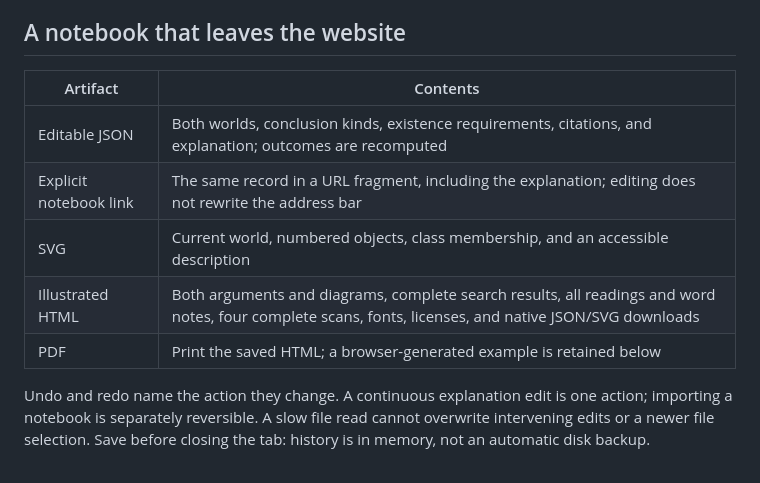
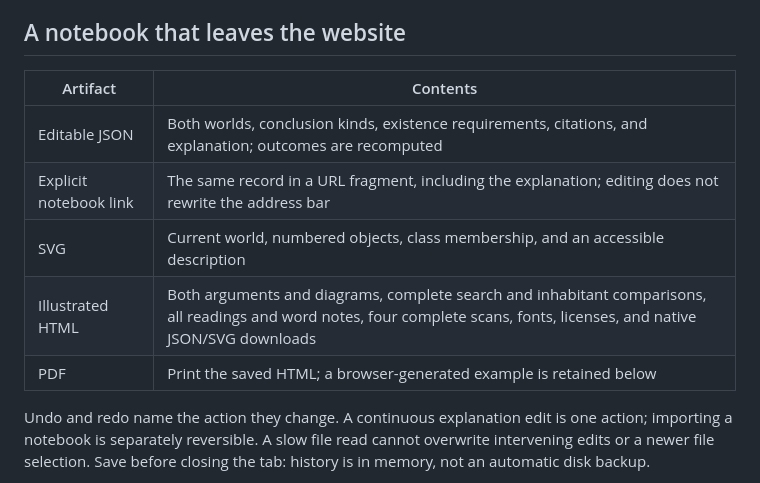
Before and after one commit to antonsoo/horos, a Markdown page: README.md, the part around one of its changes. GitHub-like rendering.

```diff
--- a/README.md
+++ b/README.md
@@ -128,13 +164,13 @@ a late response cannot replace the selected page.
 
 ## A notebook that leaves the website
 
-| Artifact               | Contents                                                                                                                                               |
-| ---------------------- | ------------------------------------------------------------------------------------------------------------------------------------------------------ |
-| Editable JSON          | Both worlds, conclusion kinds, existence requirements, citations, and explanation; outcomes are recomputed                                             |
-| Explicit notebook link | The same record in a URL fragment, including the explanation; editing does not rewrite the address bar                                                 |
-| SVG                    | Current world, numbered objects, class membership, and an accessible description                                                                       |
-| Illustrated HTML       | Both arguments and diagrams, complete search results, all readings and word notes, four complete scans, fonts, licenses, and native JSON/SVG downloads |
-| PDF                    | Print the saved HTML; a browser-generated example is retained below                                                                                    |
+| Artifact               | Contents                                                                                                                                                                  |
+| ---------------------- | ------------------------------------------------------------------------------------------------------------------------------------------------------------------------- |
+| Editable JSON          | Both worlds, conclusion kinds, existence requirements, citations, and explanation; outcomes are recomputed                                                                |
+| Explicit notebook link | The same record in a URL fragment, including the explanation; editing does not rewrite the address bar                                                                    |
+| SVG                    | Current world, numbered objects, class membership, and an accessible description                                                                                          |
+| Illustrated HTML       | Both arguments and diagrams, complete search and inhabitant comparisons, all readings and word notes, four complete scans, fonts, licenses, and native JSON/SVG downloads |
+| PDF                    | Print the saved HTML; a browser-generated example is retained below                                                                                                       |
 
 Undo and redo name the action they change. A continuous explanation edit is
 one action; importing a notebook is separately reversible. A slow file read
```
Also changed, not shown: other parts of README.md (+36 -0 lines), CHANGELOG.md (+12 -0 lines), docs/existence-review.md (added, +163 -0 lines), docs/model-and-sources.md (+33 -0 lines), docs/assets/existence-desktop.png (added), docs/assets/existence-phone.png (added), docs/assets/existence-print.png (added), 7 other files.
